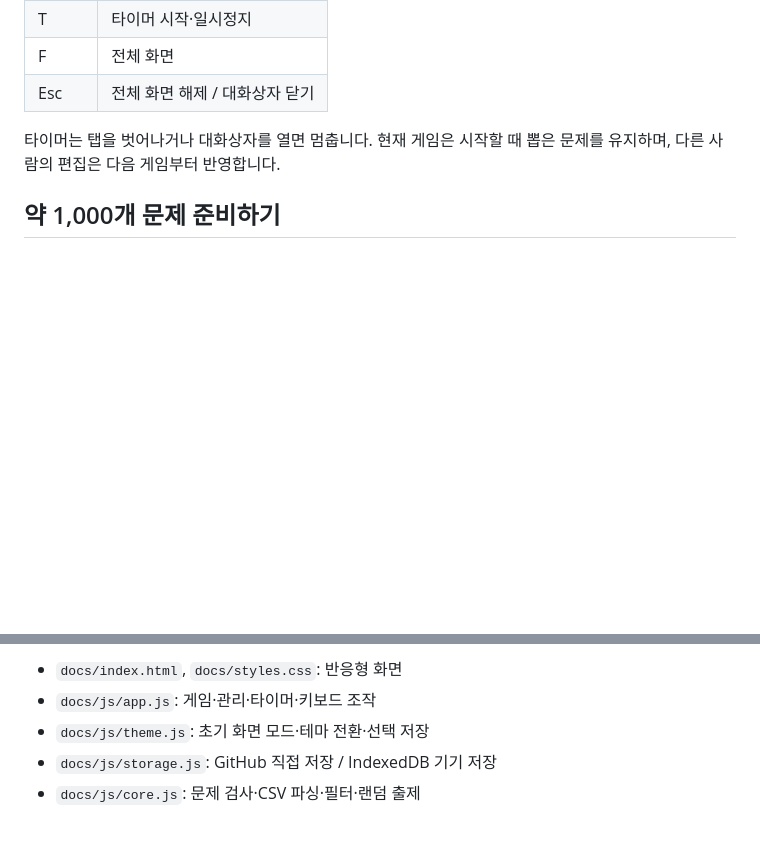
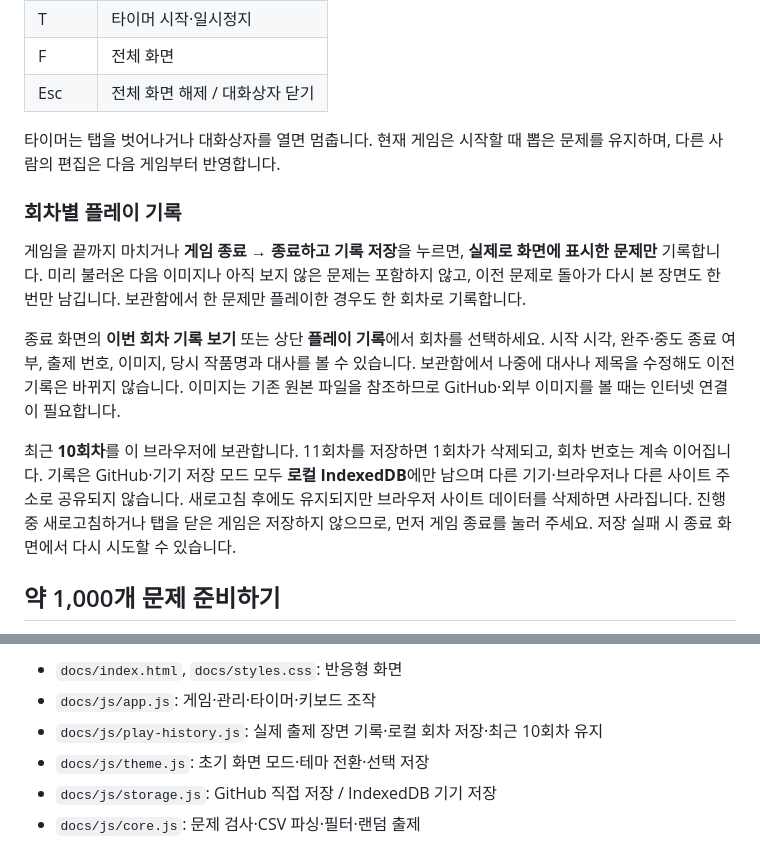
Before and after one commit to highsun9941/show, a Markdown page: README.md, 2 parts joined by grey strips. Rendered like a GitHub page; blank space fills up the shorter version.

Commit message:
Document local play history, actual displayed questions, and latest 10 rounds

```diff
--- a/README.md
+++ b/README.md
@@ -82,6 +82,14 @@
 
 타이머는 탭을 벗어나거나 대화상자를 열면 멈춥니다. 현재 게임은 시작할 때 뽑은 문제를 유지하며, 다른 사람의 편집은 다음 게임부터 반영합니다.
 
+### 회차별 플레이 기록
+
+게임을 끝까지 마치거나 **게임 종료 → 종료하고 기록 저장**을 누르면, **실제로 화면에 표시한 문제만** 기록합니다. 미리 불러온 다음 이미지나 아직 보지 않은 문제는 포함하지 않고, 이전 문제로 돌아가 다시 본 장면도 한 번만 남깁니다. 보관함에서 한 문제만 플레이한 경우도 한 회차로 기록합니다.
+
+종료 화면의 **이번 회차 기록 보기** 또는 상단 **플레이 기록**에서 회차를 선택하세요. 시작 시각, 완주·중도 종료 여부, 출제 번호, 이미지, 당시 작품명과 대사를 볼 수 있습니다. 보관함에서 나중에 대사나 제목을 수정해도 이전 기록은 바뀌지 않습니다. 이미지는 기존 원본 파일을 참조하므로 GitHub·외부 이미지를 볼 때는 인터넷 연결이 필요합니다.
+
+최근 **10회차**를 이 브라우저에 보관합니다. 11회차를 저장하면 1회차가 삭제되고, 회차 번호는 계속 이어집니다. 기록은 GitHub·기기 저장 모드 모두 **로컬 IndexedDB**에만 남으며 다른 기기·브라우저나 다른 사이트 주소로 공유되지 않습니다. 새로고침 후에도 유지되지만 브라우저 사이트 데이터를 삭제하면 사라집니다. 진행 중 새로고침하거나 탭을 닫은 게임은 저장하지 않으므로, 먼저 게임 종료를 눌러 주세요. 저장 실패 시 종료 화면에서 다시 시도할 수 있습니다.
+
 ## 약 1,000개 문제 준비하기
 
 촬영 후 편집에 쓸 이미지는 **문제 보관함 → 이미지 전체 내보내기**에서 ZIP으로 내려받을 수 있습니다. 관리자 로그인 없이 사용할 수 있으며, 검색·분류·현재 페이지와 관계없이 보관함의 모든 문제 이미지를 포함합니다. 파일명은 **작품명 - 대사.확장자**입니다. 원본 파일의 화질과 형식을 유지하고, 게임 화면에서 덧씌우는 자막 가림은 파일에 합성하지 않습니다.
@@ -146,6 +154,7 @@ npm test
 
 - `docs/index.html`, `docs/styles.css`: 반응형 화면
 - `docs/js/app.js`: 게임·관리·타이머·키보드 조작
+- `docs/js/play-history.js`: 실제 출제 장면 기록·로컬 회차 저장·최근 10회차 유지
 - `docs/js/theme.js`: 초기 화면 모드·테마 전환·선택 저장
 - `docs/js/storage.js`: GitHub 직접 저장 / IndexedDB 기기 저장
 - `docs/js/core.js`: 문제 검사·CSV 파싱·필터·랜덤 출제
```
